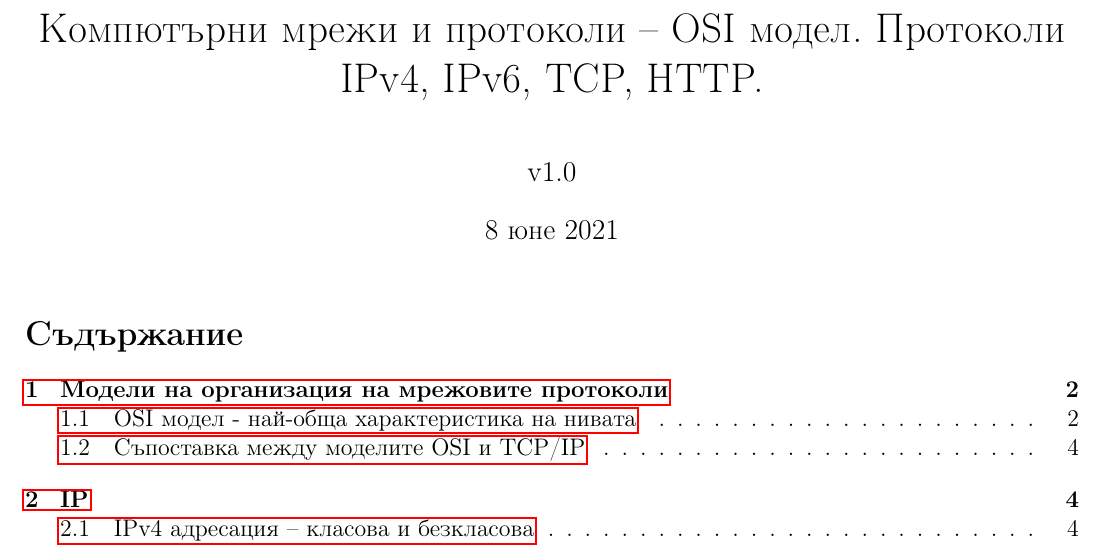
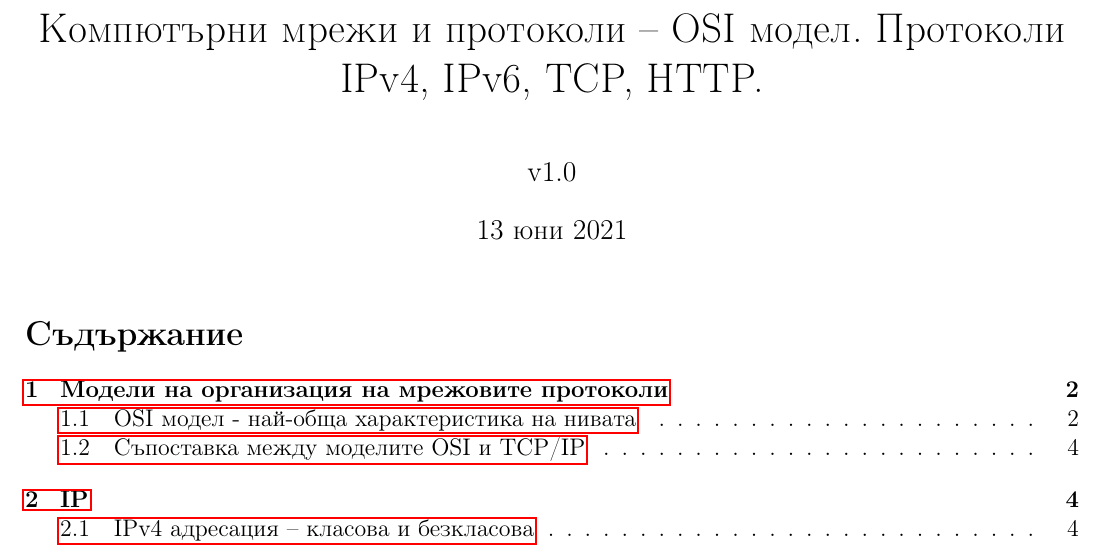
Before and after one commit to kosyonikolov/FinalStupidty2021, a LaTeX document (8/networks.tex): part of page 1 of 8, cut so that both start at the same text. Compiled offline with pdfLaTeX.

Commit message:
Fix date

```diff
--- a/8/networks.tex
+++ b/8/networks.tex
@@ -20,7 +20,7 @@
 
 \title{Компютърни мрежи и протоколи – OSI модел. Протоколи IPv4,  IPv6, TCP, HTTP.}
 \author{v1.0}
-\date{8 юне 2021}
+\date{13 юни 2021}
 
 \begin{document}
 
```
